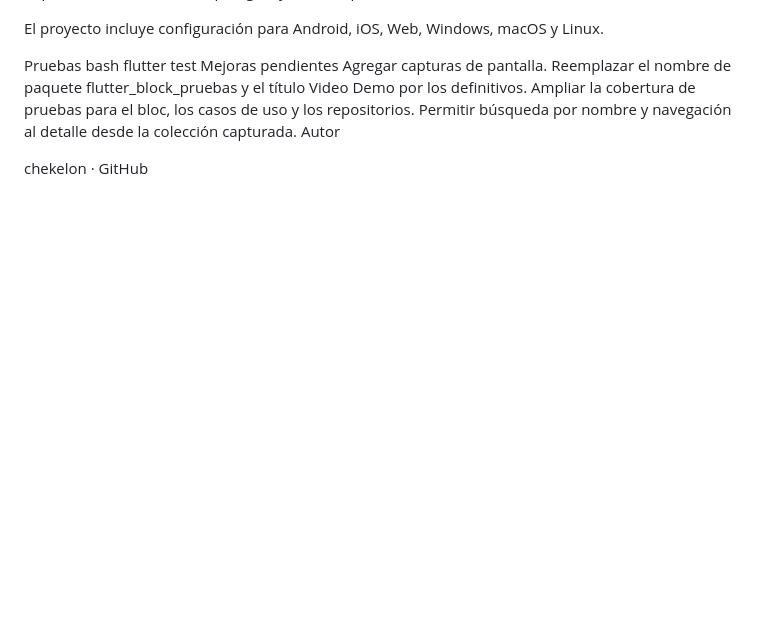
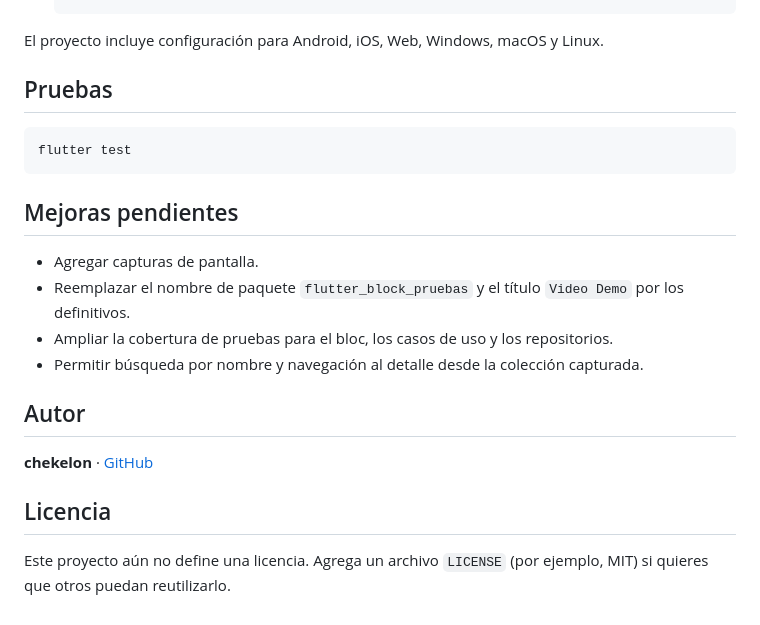
Before and after one commit to chekelon/Pokemon-app, a Markdown page: README.md, the part around one of its changes. Rendered like a GitHub page; blank space fills up the shorter version.

````diff
--- a/README.md
+++ b/README.md
@@ -67,15 +84,25 @@ bash
    flutter run
+   ```
 
 El proyecto incluye configuración para Android, iOS, Web, Windows, macOS y Linux.
 
-Pruebas
-bash
+## Pruebas
+
+```bash
 flutter test
-Mejoras pendientes
-Agregar capturas de pantalla.
-Reemplazar el nombre de paquete flutter_block_pruebas y el título Video Demo por los definitivos.
-Ampliar la cobertura de pruebas para el bloc, los casos de uso y los repositorios.
-Permitir búsqueda por nombre y navegación al detalle desde la colección capturada.
-Autor
+```
 
-chekelon · GitHub
+## Mejoras pendientes
+
+- Agregar capturas de pantalla.
+- Reemplazar el nombre de paquete `flutter_block_pruebas` y el título `Video Demo` por los definitivos.
+- Ampliar la cobertura de pruebas para el bloc, los casos de uso y los repositorios.
+- Permitir búsqueda por nombre y navegación al detalle desde la colección capturada.
+
+## Autor
+
+**chekelon** · [GitHub](https://github.com/chekelon)
+
+## Licencia
+
+Este proyecto aún no define una licencia. Agrega un archivo `LICENSE` (por ejemplo, MIT) si quieres que otros puedan reutilizarlo.
````
Also changed, not shown: other parts of README.md (+51 -34 lines).
